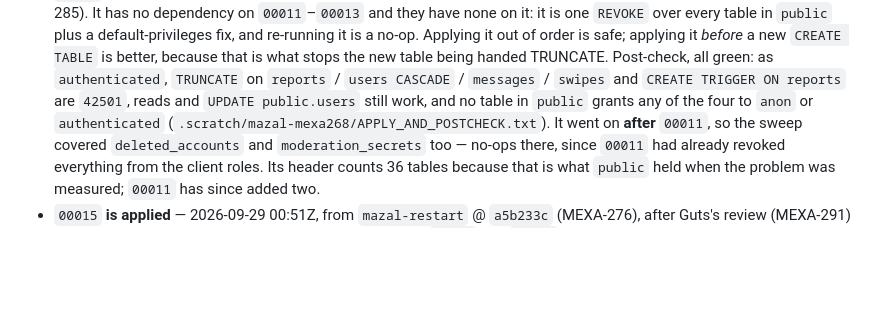
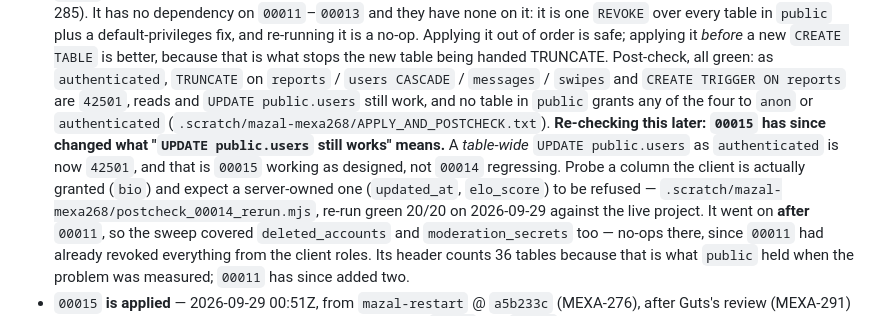
Before and after one commit to itaiwins/mazal, a Markdown page: supabase/MIGRATIONS.md, the part around the change. Drawn GitHub-style; blank space fills up the shorter version.

Commit message:
Note that 00015 redefines the 00014 post-check's UPDATE probe (MEXA-285)
Re-ran the 00014 post-check on tayiyczmacvhokdxfqvm to close Lelouch's
deploy call on MEXA-285. Green 20/20, but the table-wide `UPDATE
public.users` line in this runbook is now misleading: 00015 replaced that
grant with column-level ones, so a table-wide UPDATE as `authenticated` is
correctly 42501 today. Anyone re-running the check reads that as a 00014
regression, which it is not. Say which column to probe instead.

Co-Authored-By: Claude Opus 5 <noreply@anthropic.com>

```diff
--- a/supabase/MIGRATIONS.md
+++ b/supabase/MIGRATIONS.md
@@ -107,7 +107,13 @@ Notes on the order:
   Post-check, all green: as `authenticated`, `TRUNCATE` on `reports` / `users CASCADE` /
   `messages` / `swipes` and `CREATE TRIGGER ON reports` are `42501`, reads and
   `UPDATE public.users` still work, and no table in `public` grants any of the four to
-  `anon` or `authenticated` (`.scratch/mazal-mexa268/APPLY_AND_POSTCHECK.txt`). It went on
+  `anon` or `authenticated` (`.scratch/mazal-mexa268/APPLY_AND_POSTCHECK.txt`).
+  **Re-checking this later: `00015` has since changed what "`UPDATE public.users` still
+  works" means.** A *table-wide* `UPDATE public.users` as `authenticated` is now `42501`,
+  and that is `00015` working as designed, not `00014` regressing. Probe a column the client
+  is actually granted (`bio`) and expect a server-owned one (`updated_at`, `elo_score`) to be
+  refused — `.scratch/mazal-mexa268/postcheck_00014_rerun.mjs`, re-run green 20/20 on
+  2026-09-29 against the live project. It went on
   **after** `00011`, so the sweep covered `deleted_accounts` and `moderation_secrets` too —
   no-ops there, since `00011` had already revoked everything from the client roles. Its
   header counts 36 tables because that is what `public` held when the problem was measured;
```
